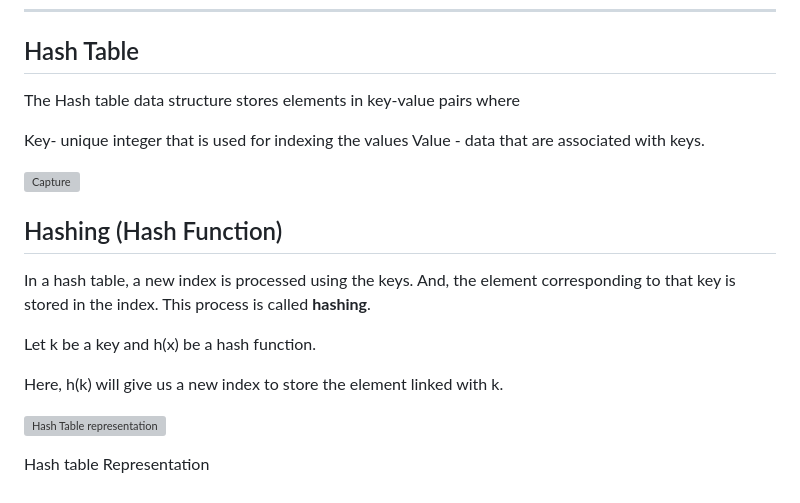
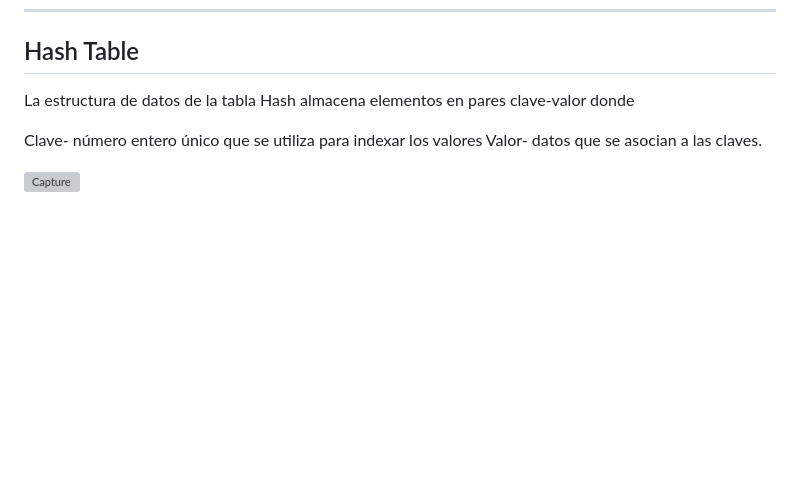
Before and after one commit to binbashz/linuxCtest, a Markdown page: hash.md, the part around the change. GitHub-like rendering; blank space fills up the shorter version; grey boxes are pictures that could not be loaded.

```diff
--- a/hash.md
+++ b/hash.md
@@ -73,21 +73,8 @@ Verificación de firmas.
 ## Hash Table
 
 
-The Hash table data structure stores elements in key-value pairs where
+La estructura de datos de la tabla Hash almacena elementos en pares clave-valor donde
 
-Key- unique integer that is used for indexing the values
-Value - data that are associated with keys.
+Clave- número entero único que se utiliza para indexar los valores Valor- datos que se asocian a las claves.
 
 ![Capture](https://user-images.githubusercontent.com/124454895/232366494-6e0140e2-37e5-4ed1-aa32-6cb04d677853.PNG)
-
-## Hashing (Hash Function)
-
-In a hash table, a new index is processed using the keys. And, the element corresponding to that key is stored in the index. This process is called **hashing**.
-
-Let k be a key and h(x) be a hash function.
-
-Here, h(k) will give us a new index to store the element linked with k.
-
-![Hash Table representation](https://www.programiz.com//cdn.programiz.com/sites/tutorial2program/files/Hash-2_0.png "Hash Table representation")
-
-Hash table Representation
```
